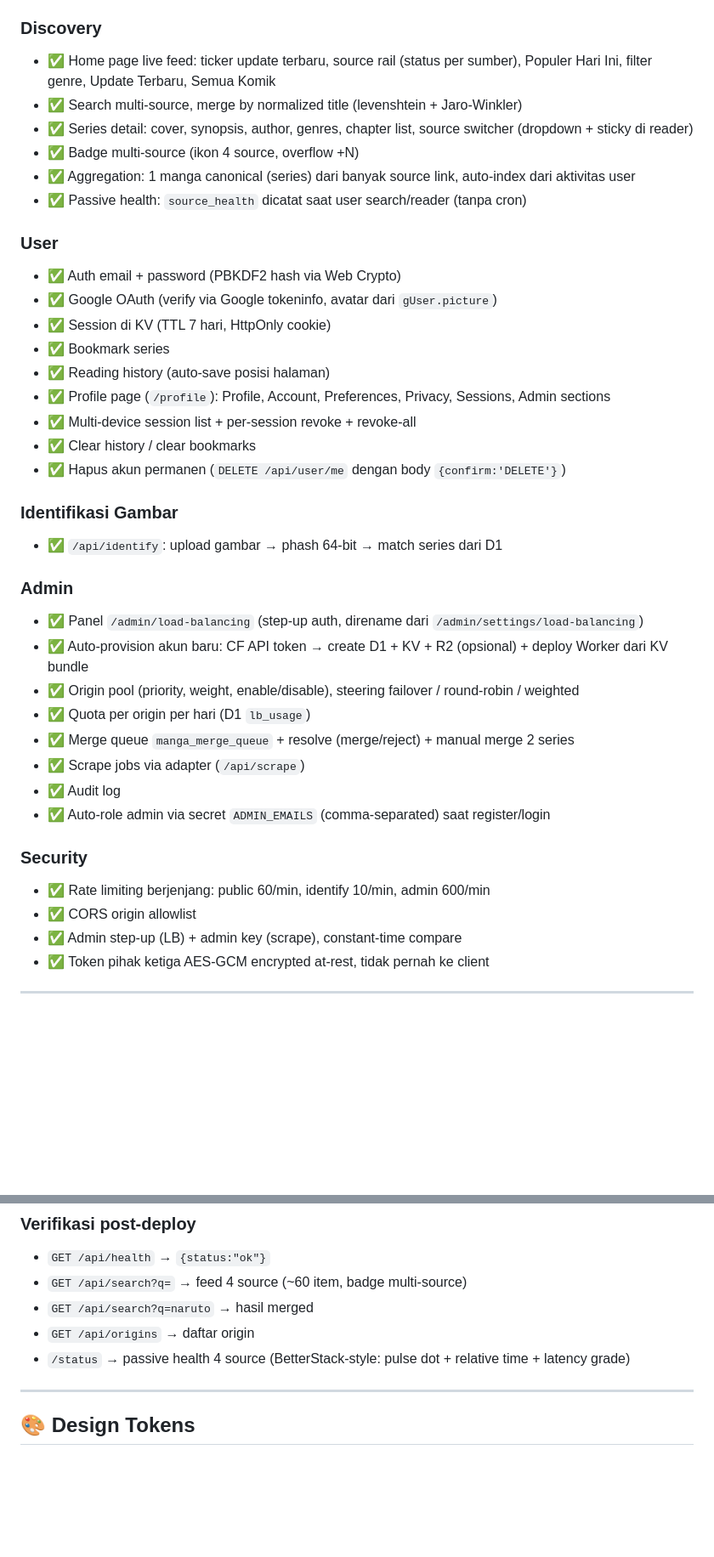
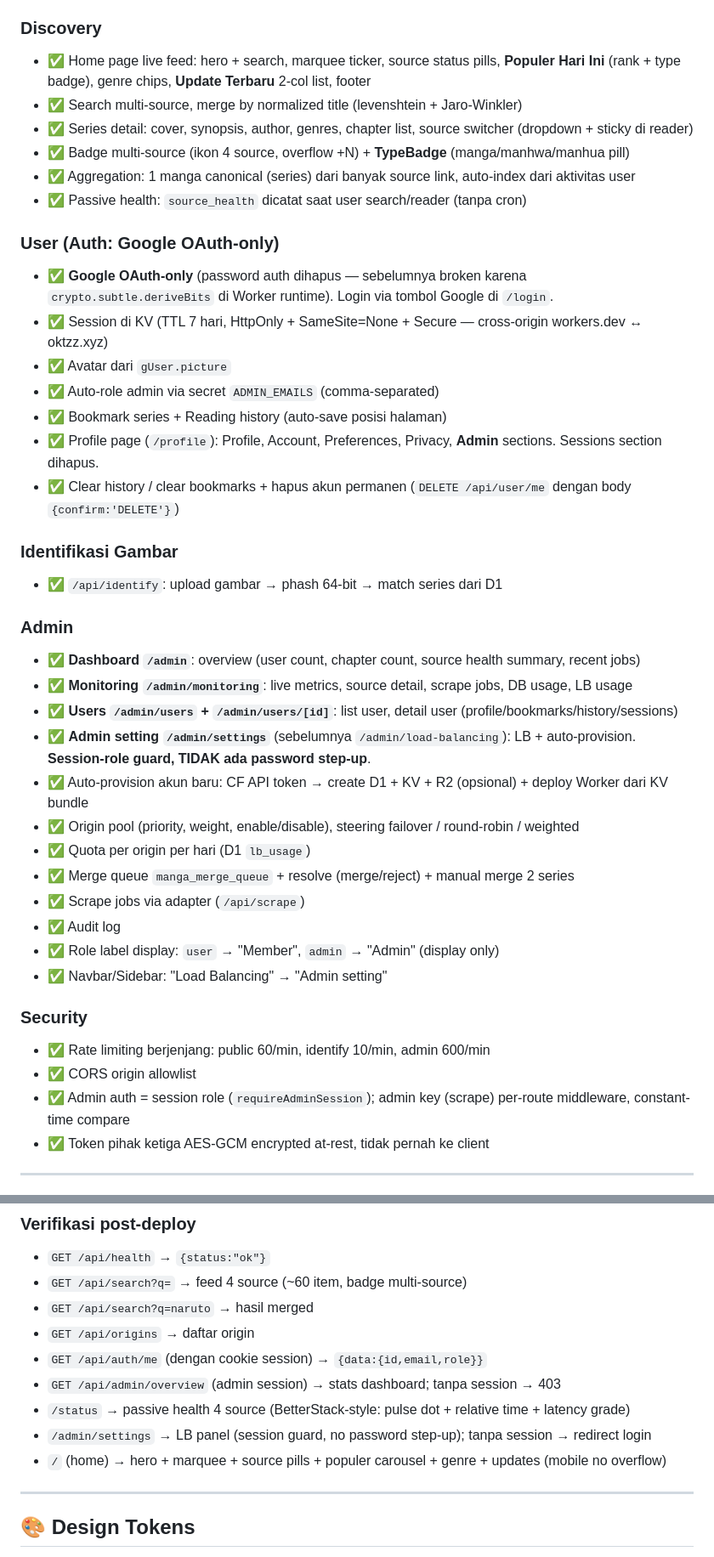
Before and after one commit to OktzO/Komiks, a Markdown page: README.md, 2 parts joined by grey strips. Shown at 85% size. Drawn GitHub-style; blank space fills up the shorter version.

```diff
--- a/README.md
+++ b/README.md
@@ -31,41 +31,43 @@ Platform baca manga/manhwa/manhua bahasa Indonesia yang menggabungkan 4 source i
 - ✅ Next-chapter prefetch
 
 ### Discovery
-- ✅ Home page live feed: ticker update terbaru, source rail (status per sumber), Populer Hari Ini, filter genre, Update Terbaru, Semua Komik
+- ✅ Home page live feed: hero + search, marquee ticker, source status pills, **Populer Hari Ini** (rank + type badge), genre chips, **Update Terbaru** 2-col list, footer
 - ✅ Search multi-source, merge by normalized title (levenshtein + Jaro-Winkler)
 - ✅ Series detail: cover, synopsis, author, genres, chapter list, source switcher (dropdown + sticky di reader)
-- ✅ Badge multi-source (ikon 4 source, overflow +N)
+- ✅ Badge multi-source (ikon 4 source, overflow +N) + **TypeBadge** (manga/manhwa/manhua pill)
 - ✅ Aggregation: 1 manga canonical (series) dari banyak source link, auto-index dari aktivitas user
 - ✅ Passive health: `source_health` dicatat saat user search/reader (tanpa cron)
 
-### User
-- ✅ Auth email + password (PBKDF2 hash via Web Crypto)
-- ✅ Google OAuth (verify via Google tokeninfo, avatar dari `gUser.picture`)
-- ✅ Session di KV (TTL 7 hari, HttpOnly cookie)
-- ✅ Bookmark series
-- ✅ Reading history (auto-save posisi halaman)
-- ✅ Profile page (`/profile`): Profile, Account, Preferences, Privacy, Sessions, Admin sections
-- ✅ Multi-device session list + per-session revoke + revoke-all
-- ✅ Clear history / clear bookmarks
-- ✅ Hapus akun permanen (`DELETE /api/user/me` dengan body `{confirm:'DELETE'}`)
+### User (Auth: Google OAuth-only)
+- ✅ **Google OAuth-only** (password auth dihapus — sebelumnya broken karena `crypto.subtle.deriveBits` di Worker runtime). Login via tombol Google di `/login`.
+- ✅ Session di KV (TTL 7 hari, HttpOnly + SameSite=None + Secure — cross-origin workers.dev ↔ oktzz.xyz)
+- ✅ Avatar dari `gUser.picture`
+- ✅ Auto-role admin via secret `ADMIN_EMAILS` (comma-separated)
+- ✅ Bookmark series + Reading history (auto-save posisi halaman)
+- ✅ Profile page (`/profile`): Profile, Account, Preferences, Privacy, **Admin** sections. Sessions section dihapus.
+- ✅ Clear history / clear bookmarks + hapus akun permanen (`DELETE /api/user/me` dengan body `{confirm:'DELETE'}`)
 
 ### Identifikasi Gambar
 - ✅ `/api/identify`: upload gambar → phash 64-bit → match series dari D1
 
 ### Admin
-- ✅ Panel `/admin/load-balancing` (step-up auth, direname dari `/admin/settings/load-balancing`)
+- ✅ **Dashboard `/admin`**: overview (user count, chapter count, source health summary, recent jobs)
+- ✅ **Monitoring `/admin/monitoring`**: live metrics, source detail, scrape jobs, DB usage, LB usage
+- ✅ **Users `/admin/users` + `/admin/users/[id]`**: list user, detail user (profile/bookmarks/history/sessions)
+- ✅ **Admin setting `/admin/settings`** (sebelumnya `/admin/load-balancing`): LB + auto-provision. **Session-role guard, TIDAK ada password step-up**.
 - ✅ Auto-provision akun baru: CF API token → create D1 + KV + R2 (opsional) + deploy Worker dari KV bundle
 - ✅ Origin pool (priority, weight, enable/disable), steering failover / round-robin / weighted
 - ✅ Quota per origin per hari (D1 `lb_usage`)
 - ✅ Merge queue `manga_merge_queue` + resolve (merge/reject) + manual merge 2 series
 - ✅ Scrape jobs via adapter (`/api/scrape`)
 - ✅ Audit log
-- ✅ Auto-role admin via secret `ADMIN_EMAILS` (comma-separated) saat register/login
+- ✅ Role label display: `user` → "Member", `admin` → "Admin" (display only)
+- ✅ Navbar/Sidebar: "Load Balancing" → "Admin setting"
 
 ### Security
 - ✅ Rate limiting berjenjang: public 60/min, identify 10/min, admin 600/min
 - ✅ CORS origin allowlist
-- ✅ Admin step-up (LB) + admin key (scrape), constant-time compare
+- ✅ Admin auth = session role (`requireAdminSession`); admin key (scrape) per-route middleware, constant-time compare
 - ✅ Token pihak ketiga AES-GCM encrypted at-rest, tidak pernah ke client
 
 ---
@@ -449,7 +476,11 @@ Lihat [docs/DEPLOY.md](docs/DEPLOY.md) dan [docs/ADDING-ACCOUNT.md](docs/ADDING-
 - `GET /api/search?q=` → feed 4 source (~60 item, badge multi-source)
 - `GET /api/search?q=naruto` → hasil merged
 - `GET /api/origins` → daftar origin
+- `GET /api/auth/me` (dengan cookie session) → `{data:{id,email,role}}`
+- `GET /api/admin/overview` (admin session) → stats dashboard; tanpa session → 403
 - `/status` → passive health 4 source (BetterStack-style: pulse dot + relative time + latency grade)
+- `/admin/settings` → LB panel (session guard, no password step-up); tanpa session → redirect login
+- `/` (home) → hero + marquee + source pills + populer carousel + genre + updates (mobile no overflow)
 
 ---
 
```
Also changed, not shown: other parts of README.md (+66 -39 lines), 1 other file.
